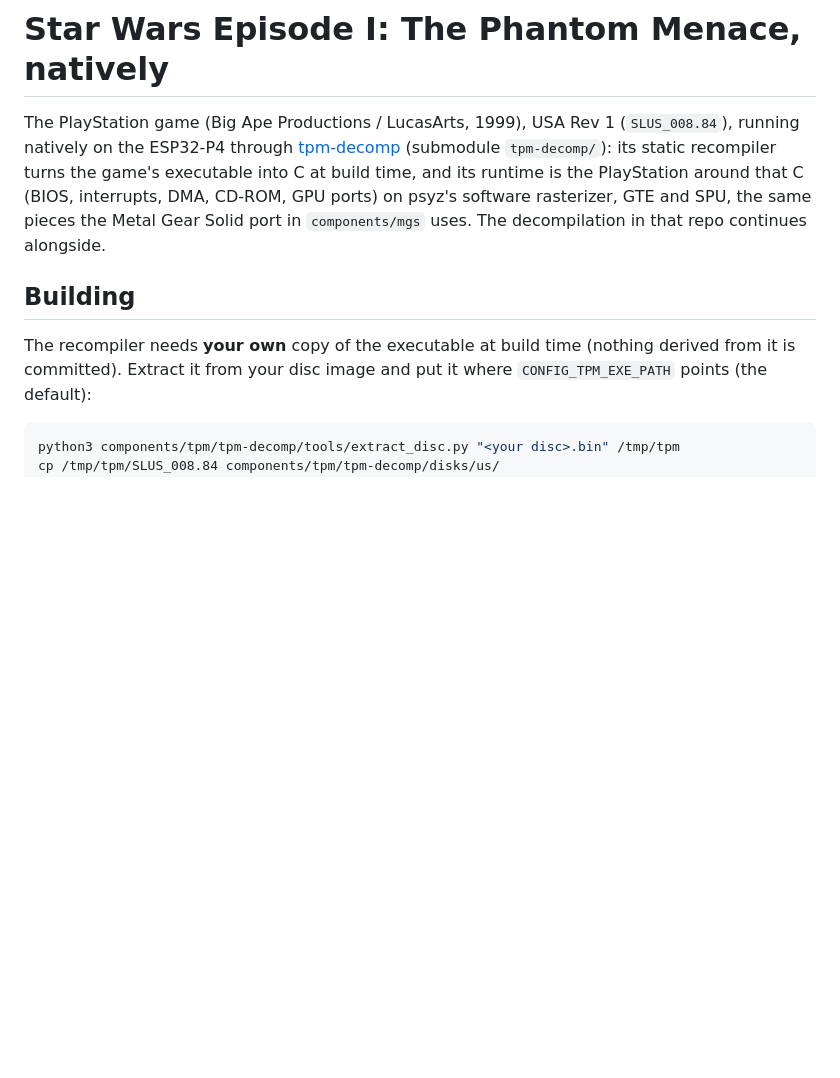
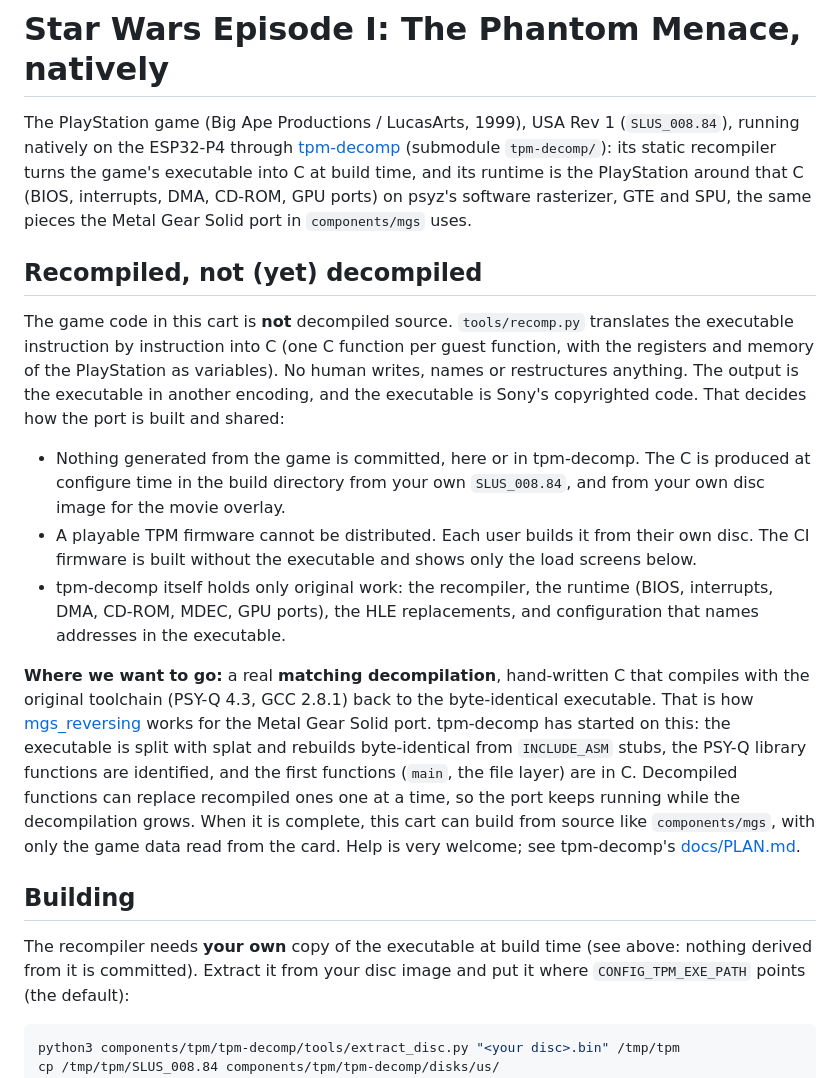
Before and after one commit to esp-cpp/tab5-emu, a Markdown page: components/tpm/README.md, the part around the change. Drawn GitHub-style; blank space fills up the shorter version.

Commit message:
readme: TPM is recompiled from your own executable, not decompiled (yet)
Explain why nothing generated from the game is committed, why the CI
firmware has only the load-screen viewer, and that the goal is a matching
decompilation replacing the recompiled code function by function.
Bump tpm-decomp for the same note in its README.

Co-Authored-By: Claude Opus 5.5 (1M context) <noreply@anthropic.com>

````diff
--- a/components/tpm/README.md
+++ b/components/tpm/README.md
@@ -6,13 +6,44 @@ The PlayStation game (Big Ape Productions / LucasArts, 1999), USA Rev 1
 its static recompiler turns the game's executable into C at build time, and
 its runtime is the PlayStation around that C (BIOS, interrupts, DMA, CD-ROM,
 GPU ports) on psyz's software rasterizer, GTE and SPU, the same pieces the
-Metal Gear Solid port in `components/mgs` uses. The decompilation in that
-repo continues alongside.
+Metal Gear Solid port in `components/mgs` uses.
+
+## Recompiled, not (yet) decompiled
+
+The game code in this cart is **not** decompiled source. `tools/recomp.py`
+translates the executable instruction by instruction into C (one C function
+per guest function, with the registers and memory of the PlayStation as
+variables). No human writes, names or restructures anything. The output is
+the executable in another encoding, and the executable is Sony's copyrighted
+code. That decides how the port is built and shared:
+
+- Nothing generated from the game is committed, here or in tpm-decomp. The C
+  is produced at configure time in the build directory from your own
+  `SLUS_008.84`, and from your own disc image for the movie overlay.
+- A playable TPM firmware cannot be distributed. Each user builds it from
+  their own disc. The CI firmware is built without the executable and shows
+  only the load screens below.
+- tpm-decomp itself holds only original work: the recompiler, the runtime
+  (BIOS, interrupts, DMA, CD-ROM, MDEC, GPU ports), the HLE replacements, and
+  configuration that names addresses in the executable.
+
+**Where we want to go:** a real **matching decompilation**, hand-written C
+that compiles with the original toolchain (PSY-Q 4.3, GCC 2.8.1) back to the
+byte-identical executable. That is how
+[mgs_reversing](https://github.com/FoxdieTeam/mgs_reversing) works for the
+Metal Gear Solid port. tpm-decomp has started on this: the executable is
+split with splat and rebuilds byte-identical from `INCLUDE_ASM` stubs, the
+PSY-Q library functions are identified, and the first functions (`main`, the
+file layer) are in C. Decompiled functions can replace recompiled ones one at
+a time, so the port keeps running while the decompilation grows. When it is
+complete, this cart can build from source like `components/mgs`, with only
+the game data read from the card. Help is very welcome; see tpm-decomp's
+[docs/PLAN.md](https://github.com/esp-cpp/tpm-decomp/blob/main/docs/PLAN.md).
 
 ## Building
 
 The recompiler needs **your own** copy of the executable at build time
-(nothing derived from it is committed). Extract it from your disc image and
+(see above: nothing derived from it is committed). Extract it from your disc image and
 put it where `CONFIG_TPM_EXE_PATH` points (the default):
 
 ```sh
````
Also changed, not shown: README.md (+21 -2 lines).
